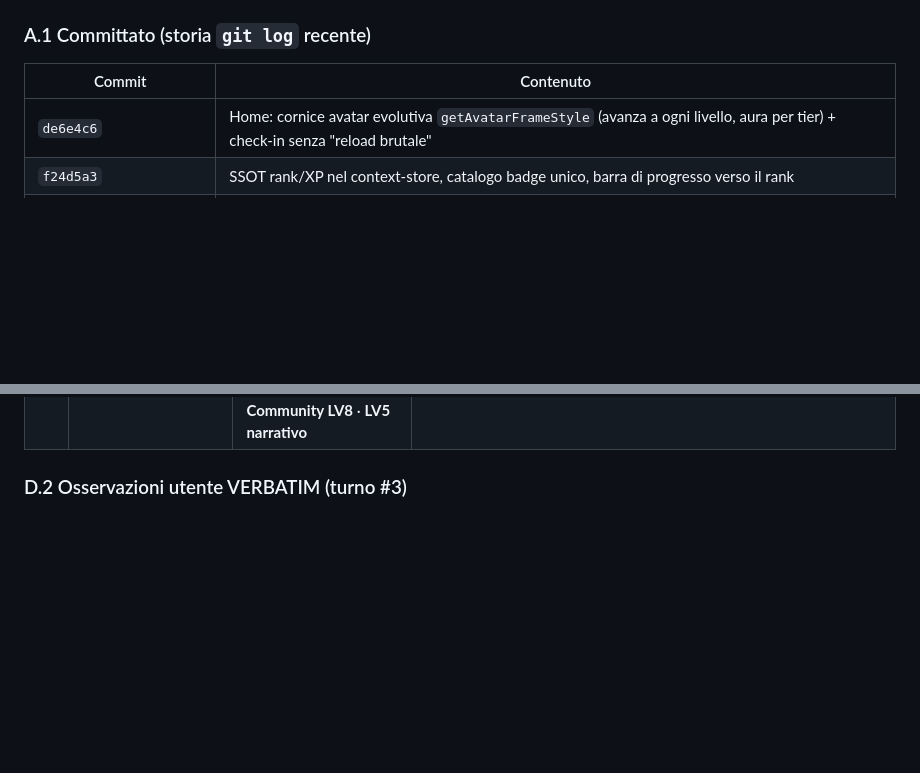
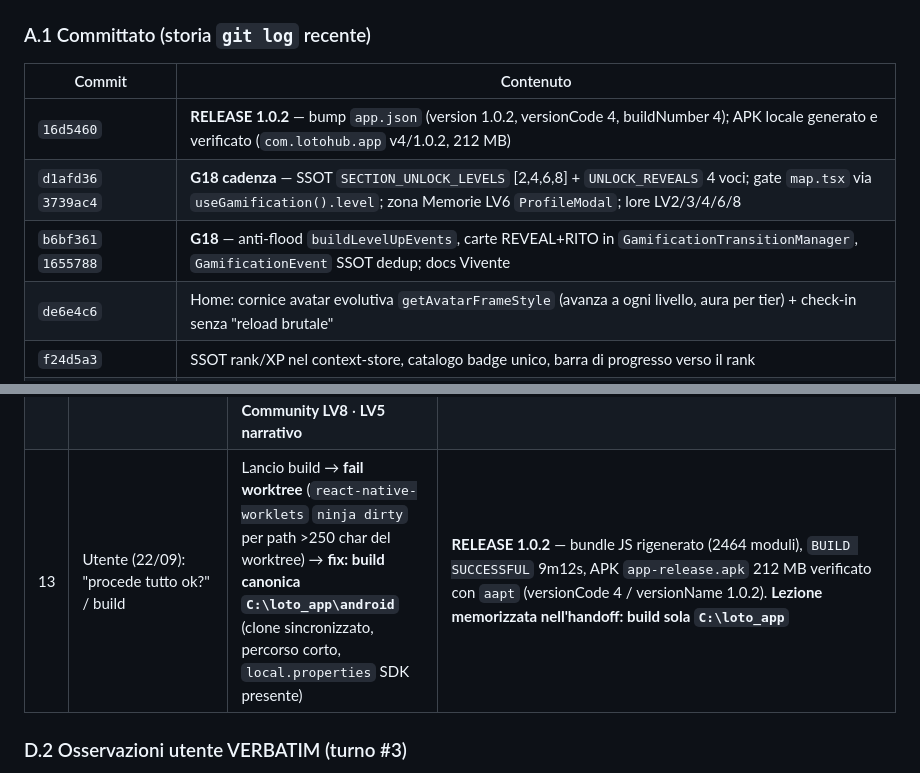
Before and after one commit to lototaranto-alt/lotohub_betavers, a Markdown page: docs/REPORT_GAMIFICATION_STATUS.md, 2 parts joined by grey strips. Rendered like a GitHub page; blank space fills up the shorter version.

```diff
--- a/docs/REPORT_GAMIFICATION_STATUS.md
+++ b/docs/REPORT_GAMIFICATION_STATUS.md
@@ -13,6 +13,9 @@
 
 | Commit | Contenuto |
 |---|---|
+| `16d5460` | **RELEASE 1.0.2** — bump `app.json` (version 1.0.2, versionCode 4, buildNumber 4); APK locale generato e verificato (`com.lotohub.app` v4/1.0.2, 212 MB) |
+| `d1afd36` `3739ac4` | **G18 cadenza** — SSOT `SECTION_UNLOCK_LEVELS` [2,4,6,8] + `UNLOCK_REVEALS` 4 voci; gate `map.tsx` via `useGamification().level`; zona Memorie LV6 `ProfileModal`; lore LV2/3/4/6/8 |
+| `b6bf361` `1655788` | **G18** — anti-flood `buildLevelUpEvents`, carte REVEAL+RITO in `GamificationTransitionManager`, `GamificationEvent` SSOT dedup; docs Vivente |
 | `de6e4c6` | Home: cornice avatar evolutiva `getAvatarFrameStyle` (avanza a ogni livello, aura per tier) + check-in senza "reload brutale" |
 | `f24d5a3` | SSOT rank/XP nel context-store, catalogo badge unico, barra di progresso verso il rank |
 | `0510c1d` | Scheda POI aperta al tap sulla mappa (`onSelected`) |
@@ -136,6 +139,7 @@
 | 10 | Utente (21/09, terminale): rampa primi 10 livelli | "strutturare le basi: da quanti POI vedere (solo monumenti attualmente) a sezioni tipo community... quante XP per sblocco e tutte le modali concatenate (futuro gruppo = bonus exp)" | **G18** — analisi POI reali (179 seed), design `gamification_rampa_early_game.md` (Bozza, Q1-Q5) |
 | 11 | Utente (21/09): risposte Q1-Q5 | POI/categorie **mai toccati** ("i p.o.i  e le categorie non vanno toccate è gia tutto ok cosi"), p.o.i sempre consultabili, nessun badge "nuovo strato", rito LV10 sì, itinerari già a LV2 | **G18 → Vivente** — doc riscritto con le decisioni; anti-flood (1 LEVEL_UP aggregato + whisper solo KEY_LEVELS, max 3 carte) + REVEAL LV2/LV5 + RITO LV10 in `buildLevelUpEvents`/`GamificationTransitionManager`; tipo `GamificationEvent` deduplicato (SSOT manager); lore LV2 corretto ("Comunità" a LV2 → rimandata) |
 | 12 | Utente (22/09): cadenza "ogni 2 livelli" | "arrivare a sbloccare le sezioni ogni 2 lv... sbloccando le sezioni più interne un pò per volta per rendere capibile l'avanzamento dell'esperienza utente" → Q&A: **Rigida** (1 sezione/livello pari) · **Community LV8** · **LV5 narrativo** | **G18 cadenza** — SSOT `SECTION_UNLOCK_LEVELS` [2,4,6,8] + `UNLOCK_REVEALS` 4 voci (Eventi/Itin/Memorie/Community); gate `map.tsx` via `useGamification().level` (rimosso `xp>=30` hardcoded); zona Memorie gated LV6 in `ProfileModal`; lore LV2/3/4/6/8 ricalibrati; doc rampa riscritto (sez. 0 + tabella cadenza) |
+| 13 | Utente (22/09): "procede tutto ok?" / build | Lancio build → **fail worktree** (`react-native-worklets` `ninja dirty` per path >250 char del worktree) → **fix: build canonica `C:\loto_app\android`** (clone sincronizzato, percorso corto, `local.properties` SDK presente) | **RELEASE 1.0.2** — bundle JS rigenerato (2464 moduli), `BUILD SUCCESSFUL` 9m12s, APK `app-release.apk` 212 MB verificato con `aapt` (versionCode 4 / versionName 1.0.2). **Lezione memorizzata nell'handoff: build sola `C:\loto_app`** |
 
 ### D.2 Osservazioni utente VERBATIM (turno #3)
 
```
Also changed, not shown: docs/NEXT_SESSION_HANDOFF.md (+8 -5 lines).
